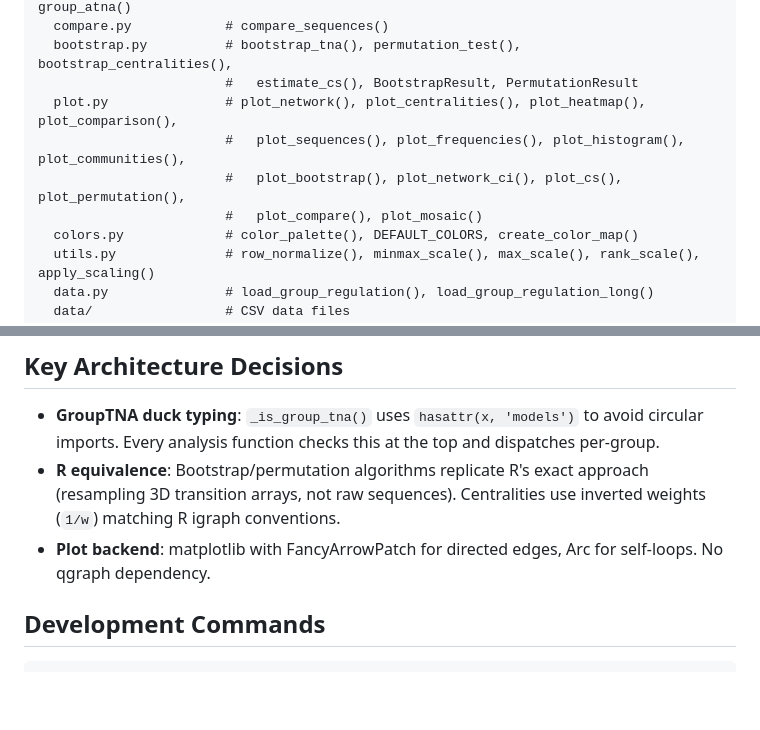
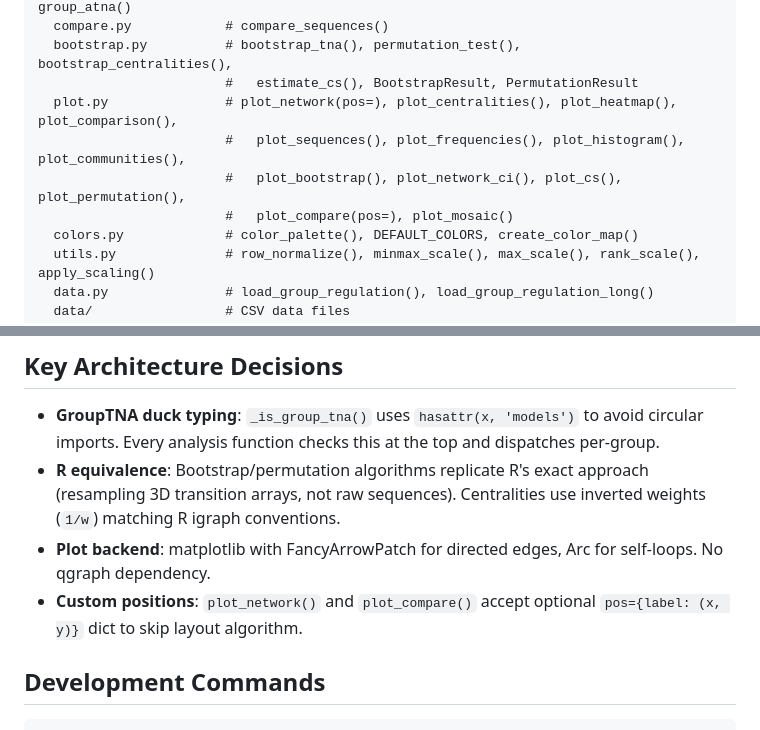
Before and after one commit to mohsaqr/tnapy, a Markdown page: CLAUDE.md, 2 parts joined by grey strips. Rendered like a GitHub page; blank space fills up the shorter version.

````diff
--- a/CLAUDE.md
+++ b/CLAUDE.md
@@ -17,10 +17,10 @@ tna/                    # Main package
   compare.py            # compare_sequences()
   bootstrap.py          # bootstrap_tna(), permutation_test(), bootstrap_centralities(),
                         #   estimate_cs(), BootstrapResult, PermutationResult
-  plot.py               # plot_network(), plot_centralities(), plot_heatmap(), plot_comparison(),
+  plot.py               # plot_network(pos=), plot_centralities(), plot_heatmap(), plot_comparison(),
                         #   plot_sequences(), plot_frequencies(), plot_histogram(), plot_communities(),
                         #   plot_bootstrap(), plot_network_ci(), plot_cs(), plot_permutation(),
-                        #   plot_compare(), plot_mosaic()
+                        #   plot_compare(pos=), plot_mosaic()
   colors.py             # color_palette(), DEFAULT_COLORS, create_color_map()
   utils.py              # row_normalize(), minmax_scale(), max_scale(), rank_scale(), apply_scaling()
   data.py               # load_group_regulation(), load_group_regulation_long()
@@ -34,6 +34,7 @@ tmp/                    # Rendered HTML outputs (not tracked in git)
 - **GroupTNA duck typing**: `_is_group_tna()` uses `hasattr(x, 'models')` to avoid circular imports. Every analysis function checks this at the top and dispatches per-group.
 - **R equivalence**: Bootstrap/permutation algorithms replicate R's exact approach (resampling 3D transition arrays, not raw sequences). Centralities use inverted weights (`1/w`) matching R igraph conventions.
 - **Plot backend**: matplotlib with FancyArrowPatch for directed edges, Arc for self-loops. No qgraph dependency.
+- **Custom positions**: `plot_network()` and `plot_compare()` accept optional `pos={label: (x, y)}` dict to skip layout algorithm.
 
 ## Development Commands
 ```bash
````
Also changed, not shown: LEARNINGS.md (+12 -0 lines).
